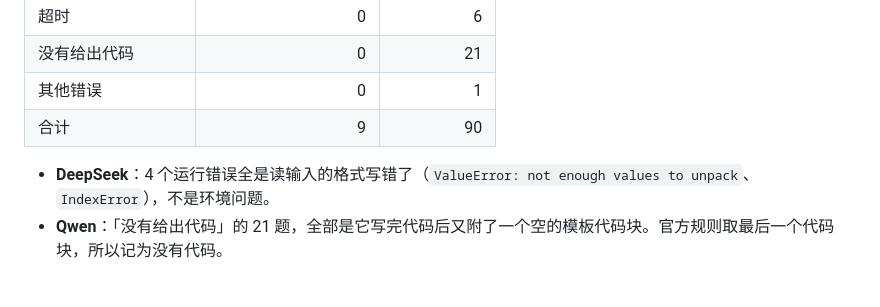
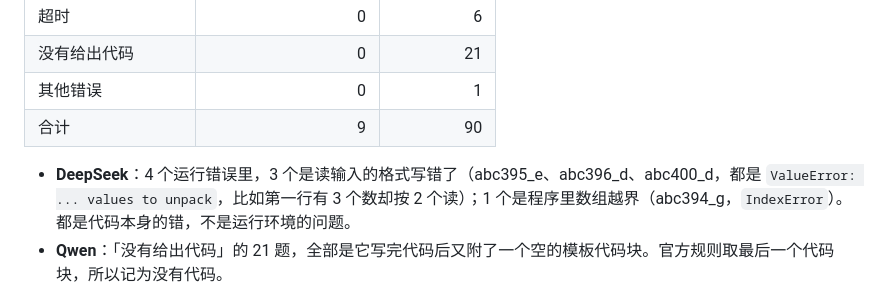
Before and after one commit to BAI-AI-Lab/codingBench, a Markdown page: reports/2026-10-19_lcb_newest100.md, the part around the change. Drawn GitHub-style.

Commit message:
Report: describe DeepSeek's runtime errors exactly (3 input-parsing, 1 IndexError)
Co-Authored-By: Claude Opus 5.5 <noreply@anthropic.com>

```diff
--- a/reports/2026-10-19_lcb_newest100.md
+++ b/reports/2026-10-19_lcb_newest100.md
@@ -45,7 +45,7 @@
 | 其他错误 | 0 | 1 |
 | 合计 | 9 | 90 |
 
-- **DeepSeek**：4 个运行错误全是读输入的格式写错了（`ValueError: not enough values to unpack`、`IndexError`），不是环境问题。
+- **DeepSeek**：4 个运行错误里，3 个是读输入的格式写错了（abc395_e、abc396_d、abc400_d，都是 `ValueError: ... values to unpack`，比如第一行有 3 个数却按 2 个读）；1 个是程序里数组越界（abc394_g，`IndexError`）。都是代码本身的错，不是运行环境的问题。
 - **Qwen**：「没有给出代码」的 21 题，全部是它写完代码后又附了一个空的模板代码块。官方规则取最后一个代码块，所以记为没有代码。
 
 ## token 上限对 DeepSeek 的影响
```
